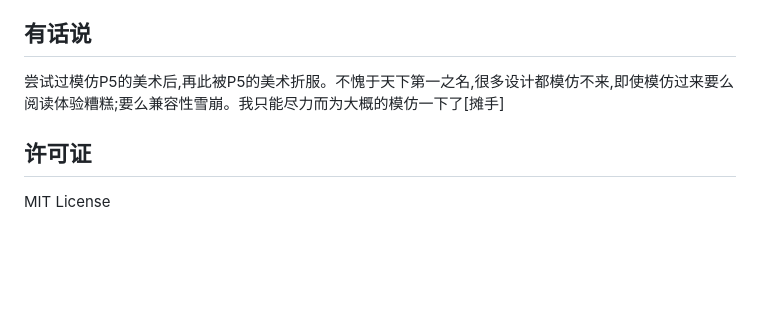
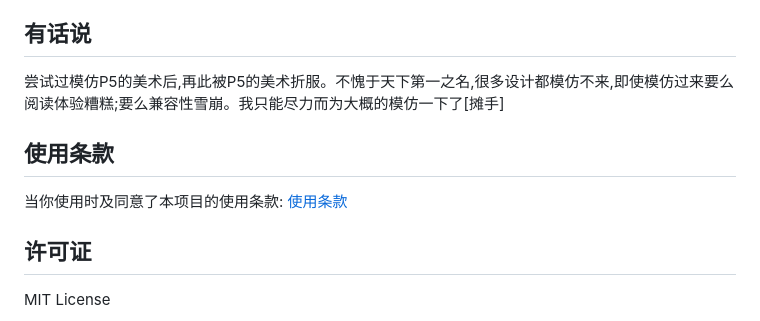
Before and after one commit to jacksen168sub/bili-images-uploader, a Markdown page: README.md, the part around the change. Rendered like a GitHub page; blank space fills up the shorter version.

Commit message:
Add usage terms section to README
Added usage terms section with a link to the terms document.

```diff
--- a/README.md
+++ b/README.md
@@ -147,6 +147,9 @@ uvicorn backend.app.main:app --reload --host 0.0.0.0 --port 8000
 ## 有话说
 尝试过模仿P5的美术后,再此被P5的美术折服。不愧于天下第一之名,很多设计都模仿不来,即使模仿过来要么阅读体验糟糕;要么兼容性雪崩。我只能尽力而为大概的模仿一下了[摊手]
 
+## 使用条款
+当你使用时及同意了本项目的使用条款: [使用条款](https://github.com/jacksen168sub/bili-images-uploader/blob/master/TERMS.md)
+
 ## 许可证
 
 MIT License
```
